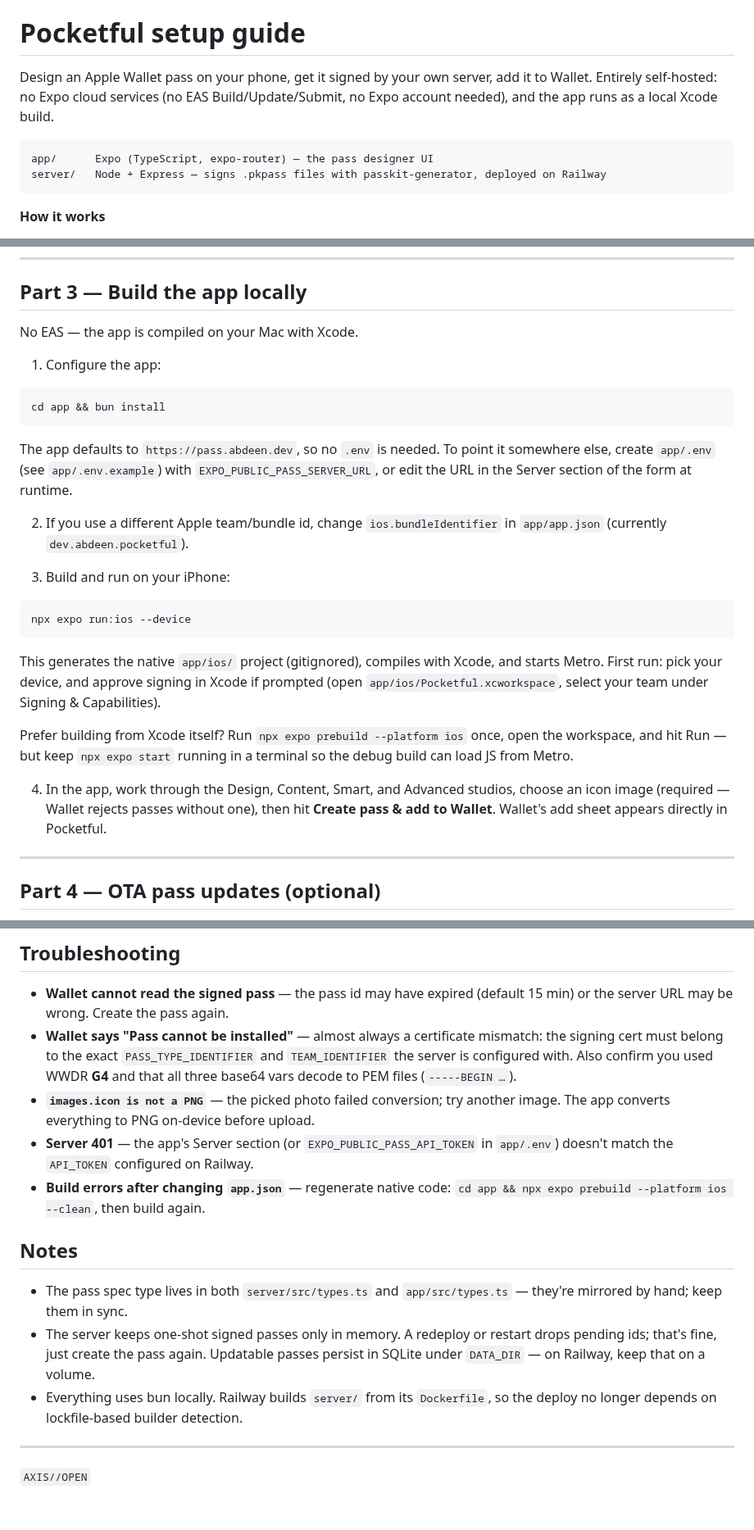
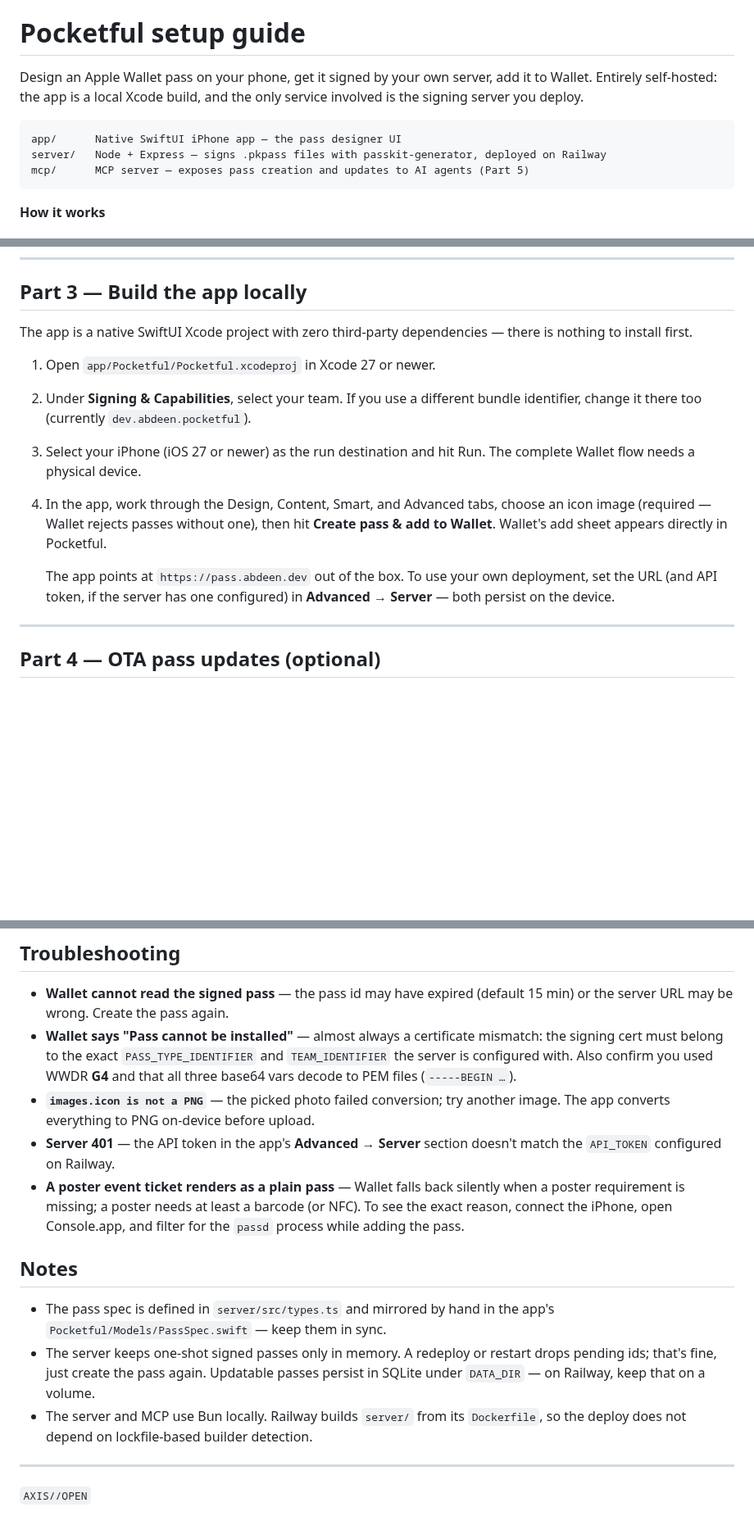
Before and after one commit to abdeen-labs/pocketful, a Markdown page: INSTRUCTIONS.md, 3 parts joined by grey strips. Shown at 82% size. GitHub-like rendering; blank space fills up the shorter version.

````diff
--- a/INSTRUCTIONS.md
+++ b/INSTRUCTIONS.md
@@ -3,12 +3,13 @@
 # Pocketful setup guide
 
 Design an Apple Wallet pass on your phone, get it signed by your own server, add it
-to Wallet. Entirely self-hosted: no Expo cloud services (no EAS Build/Update/Submit,
-no Expo account needed), and the app runs as a local Xcode build.
+to Wallet. Entirely self-hosted: the app is a local Xcode build, and the only
+service involved is the signing server you deploy.
 
 ```
-app/      Expo (TypeScript, expo-router) — the pass designer UI
+app/      Native SwiftUI iPhone app — the pass designer UI
 server/   Node + Express — signs .pkpass files with passkit-generator, deployed on Railway
+mcp/      MCP server — exposes pass creation and updates to AI agents (Part 5)
 ```
 
 **How it works**
@@ -177,40 +178,24 @@ is self-signed ones (Wallet will refuse the result, but the API works end-to-end
 
 ## Part 3 — Build the app locally
 
-No EAS — the app is compiled on your Mac with Xcode.
+The app is a native SwiftUI Xcode project with zero third-party dependencies —
+there is nothing to install first.
 
-1. Configure the app:
+1. Open `app/Pocketful/Pocketful.xcodeproj` in Xcode 27 or newer.
 
-```bash
-cd app && bun install
-```
+2. Under **Signing & Capabilities**, select your team. If you use a different
+   bundle identifier, change it there too (currently `dev.abdeen.pocketful`).
 
-   The app defaults to `https://pass.abdeen.dev`, so no `.env` is needed. To
-   point it somewhere else, create `app/.env` (see `app/.env.example`) with
-   `EXPO_PUBLIC_PASS_SERVER_URL`, or edit the URL in the Server section of the
-   form at runtime.
+3. Select your iPhone (iOS 27 or newer) as the run destination and hit Run.
+   The complete Wallet flow needs a physical device.
 
-2. If you use a different Apple team/bundle id, change `ios.bundleIdentifier` in
-   `app/app.json` (currently `dev.abdeen.pocketful`).
-
-3. Build and run on your iPhone:
-
-```bash
-npx expo run:ios --device
-```
-
-   This generates the native `app/ios/` project (gitignored), compiles with Xcode,
-   and starts Metro. First run: pick your device, and approve signing in Xcode if
-   prompted (open `app/ios/Pocketful.xcworkspace`, select your team under Signing &
-   Capabilities).
-
-   Prefer building from Xcode itself? Run `npx expo prebuild --platform ios` once,
-   open the workspace, and hit Run — but keep `npx expo start` running in a
-   terminal so the debug build can load JS from Metro.
-
-4. In the app, work through the Design, Content, Smart, and Advanced studios,
+4. In the app, work through the Design, Content, Smart, and Advanced tabs,
    choose an icon image (required — Wallet rejects passes without one), then hit
    **Create pass & add to Wallet**. Wallet's add sheet appears directly in Pocketful.
+
+   The app points at `https://pass.abdeen.dev` out of the box. To use your own
+   deployment, set the URL (and API token, if the server has one configured) in
+   **Advanced → Server** — both persist on the device.
 
 ---
 
@@ -306,20 +291,23 @@ pushes the change straight to Wallet.
   **G4** and that all three base64 vars decode to PEM files (`-----BEGIN …`).
 - **`images.icon is not a PNG`** — the picked photo failed conversion; try another
   image. The app converts everything to PNG on-device before upload.
-- **Server 401** — the app's Server section (or `EXPO_PUBLIC_PASS_API_TOKEN` in
-  `app/.env`) doesn't match the `API_TOKEN` configured on Railway.
-- **Build errors after changing `app.json`** — regenerate native code:
-  `cd app && npx expo prebuild --platform ios --clean`, then build again.
+- **Server 401** — the API token in the app's **Advanced → Server** section
+  doesn't match the `API_TOKEN` configured on Railway.
+- **A poster event ticket renders as a plain pass** — Wallet falls back silently
+  when a poster requirement is missing; a poster needs at least a barcode (or
+  NFC). To see the exact reason, connect the iPhone, open Console.app, and
+  filter for the `passd` process while adding the pass.
 
 ## Notes
 
-- The pass spec type lives in both `server/src/types.ts` and `app/src/types.ts` —
-  they're mirrored by hand; keep them in sync.
+- The pass spec is defined in `server/src/types.ts` and mirrored by hand in the
+  app's `Pocketful/Models/PassSpec.swift` — keep them in sync.
 - The server keeps one-shot signed passes only in memory. A redeploy or restart
   drops pending ids; that's fine, just create the pass again. Updatable passes
   persist in SQLite under `DATA_DIR` — on Railway, keep that on a volume.
-- Everything uses bun locally. Railway builds `server/` from its `Dockerfile`,
-  so the deploy no longer depends on lockfile-based builder detection.
+- The server and MCP use Bun locally. Railway builds `server/` from its
+  `Dockerfile`, so the deploy does not depend on lockfile-based builder
+  detection.
 
 ---
 
````
Also changed, not shown: README.md (+9 -17 lines), docs/assets/pocketful-icon.png (added).
